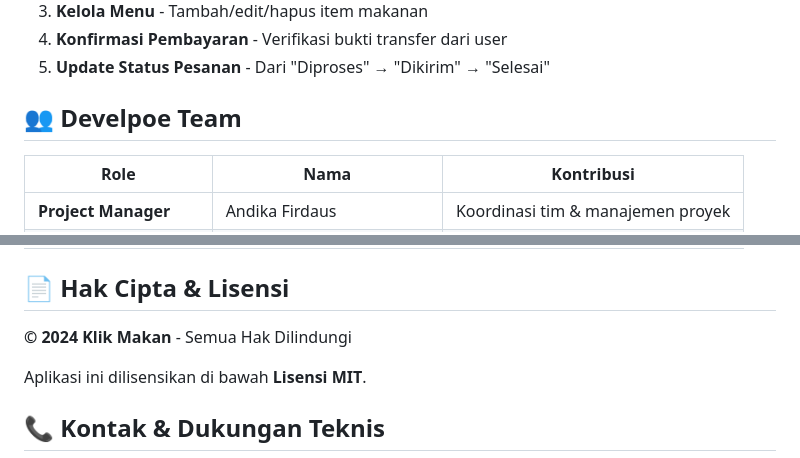
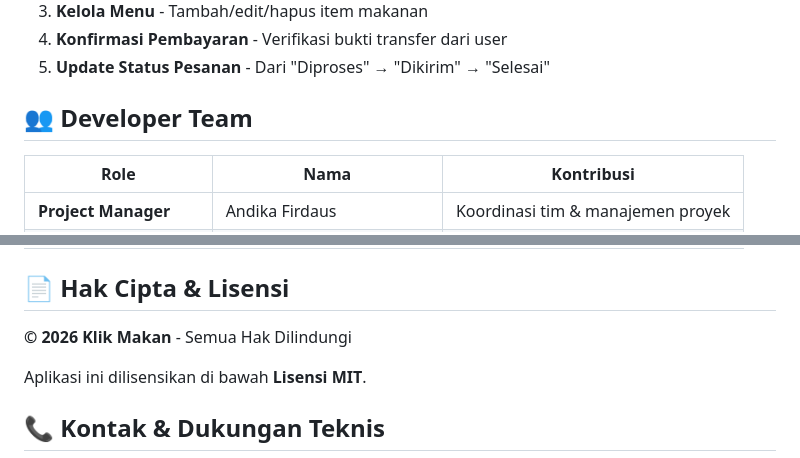
Before and after one commit to Andikafirdaus/Klik-Makan, a Markdown page: README.md, 2 parts joined by grey strips. Drawn GitHub-style.

```diff
--- a/README.md
+++ b/README.md
@@ -168,7 +168,7 @@ APK akan ada di: build/app/outputs/flutter-apk/app-release.apk
 4. **Konfirmasi Pembayaran** - Verifikasi bukti transfer dari user
 5. **Update Status Pesanan** - Dari "Diproses" → "Dikirim" → "Selesai"
 
-## 👥 Develpoe Team
+## 👥 Developer Team
 
 | Role | Nama | Kontribusi |
 |------|------|------------|
@@ -181,7 +181,7 @@ APK akan ada di: build/app/outputs/flutter-apk/app-release.apk
 
 ## 📄 Hak Cipta & Lisensi
 
-**© 2024 Klik Makan** - Semua Hak Dilindungi
+**© 2026 Klik Makan** - Semua Hak Dilindungi
 
 Aplikasi ini dilisensikan di bawah **Lisensi MIT**.
 ## 📞 Kontak & Dukungan Teknis
```
